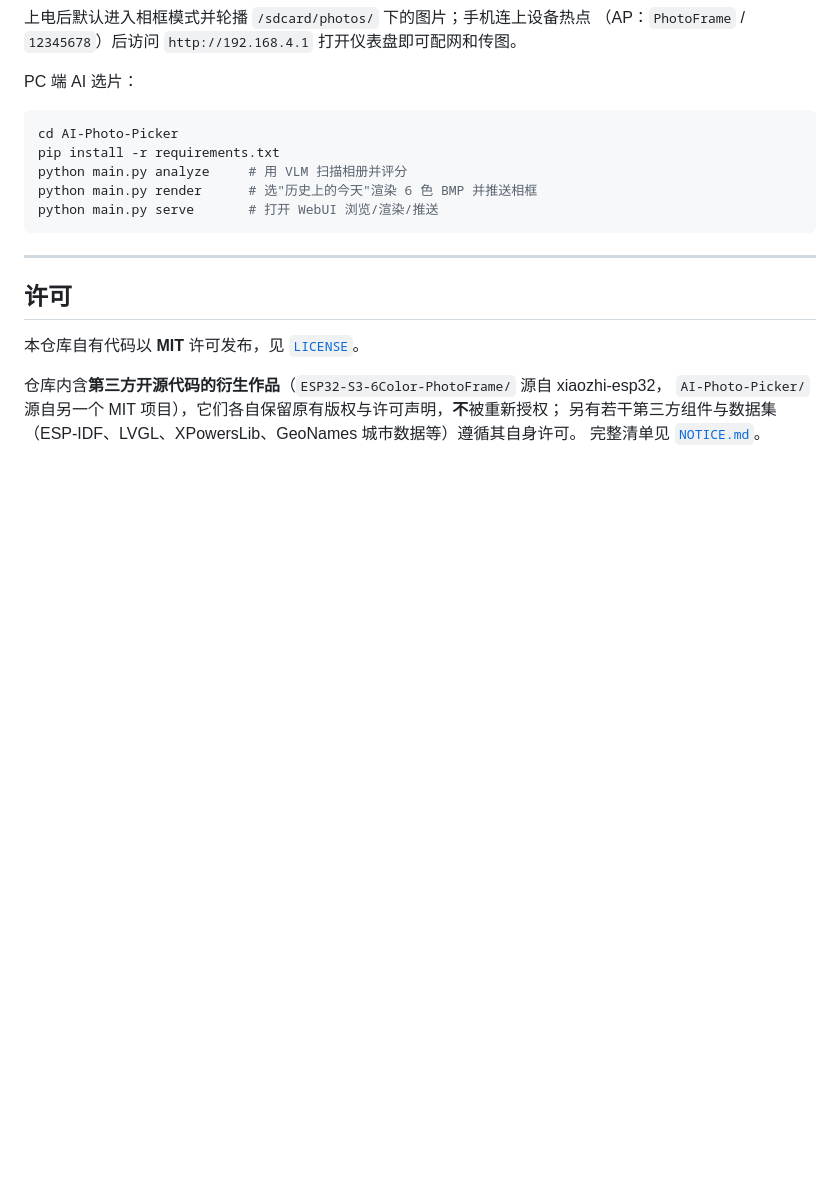
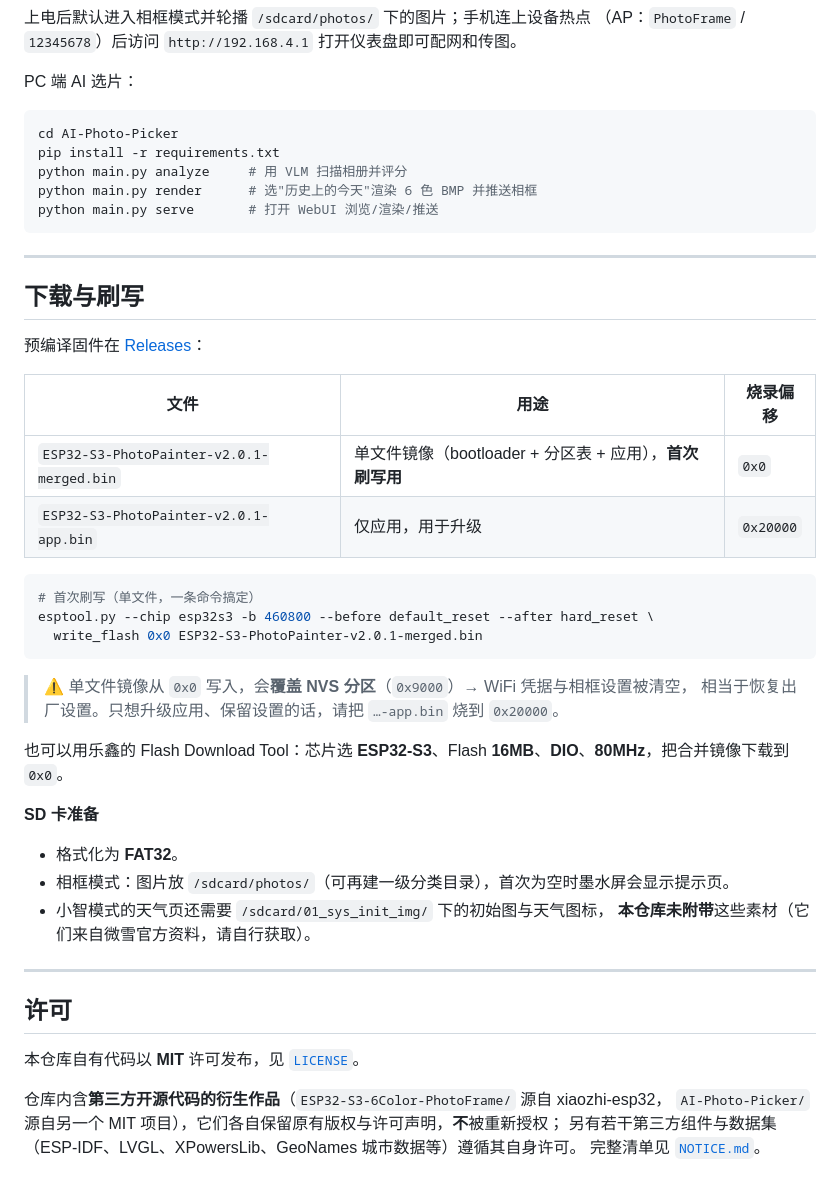
Before and after one commit to qian2023qian/esp32-s3-photo-painter, a Markdown page: README.md, the part around one of its changes. Rendered like a GitHub page; blank space fills up the shorter version.

````diff
--- a/README.md
+++ b/README.md
@@ -59,6 +69,35 @@ python main.py serve       # 打开 WebUI 浏览/渲染/推送
 
 ---
 
+## 下载与刷写
+
+预编译固件在 [Releases](https://github.com/qian2023qian/esp32-s3-photo-painter/releases)：
+
+| 文件 | 用途 | 烧录偏移 |
+|------|------|----------|
+| `ESP32-S3-PhotoPainter-v2.0.1-merged.bin` | 单文件镜像（bootloader + 分区表 + 应用），**首次刷写用** | `0x0` |
+| `ESP32-S3-PhotoPainter-v2.0.1-app.bin` | 仅应用，用于升级 | `0x20000` |
+
+```bash
+# 首次刷写（单文件，一条命令搞定）
+esptool.py --chip esp32s3 -b 460800 --before default_reset --after hard_reset \
+  write_flash 0x0 ESP32-S3-PhotoPainter-v2.0.1-merged.bin
+```
+
+> ⚠️ 单文件镜像从 `0x0` 写入，会**覆盖 NVS 分区**（`0x9000`）→ WiFi 凭据与相框设置被清空，
+> 相当于恢复出厂设置。只想升级应用、保留设置的话，请把 `…-app.bin` 烧到 `0x20000`。
+
+也可以用乐鑫的 Flash Download Tool：芯片选 **ESP32-S3**、Flash **16MB**、**DIO**、**80MHz**，把合并镜像下载到 `0x0`。
+
+**SD 卡准备**
+
+- 格式化为 **FAT32**。
+- 相框模式：图片放 `/sdcard/photos/`（可再建一级分类目录），首次为空时墨水屏会显示提示页。
+- 小智模式的天气页还需要 `/sdcard/01_sys_init_img/` 下的初始图与天气图标，
+  **本仓库未附带**这些素材（它们来自微雪官方资料，请自行获取）。
+
+---
+
 ## 许可
 
 本仓库自有代码以 **MIT** 许可发布，见 [`LICENSE`](LICENSE)。
````
Also changed, not shown: other parts of README.md (+11 -1 lines), .github/pull_request_template.md (added, +45 -0 lines), docs/images/frame-1.jpg (added), docs/images/frame-2.jpg (added), docs/images/frame-3.jpg (added), docs/images/social-preview.png (added), 4 other files.
